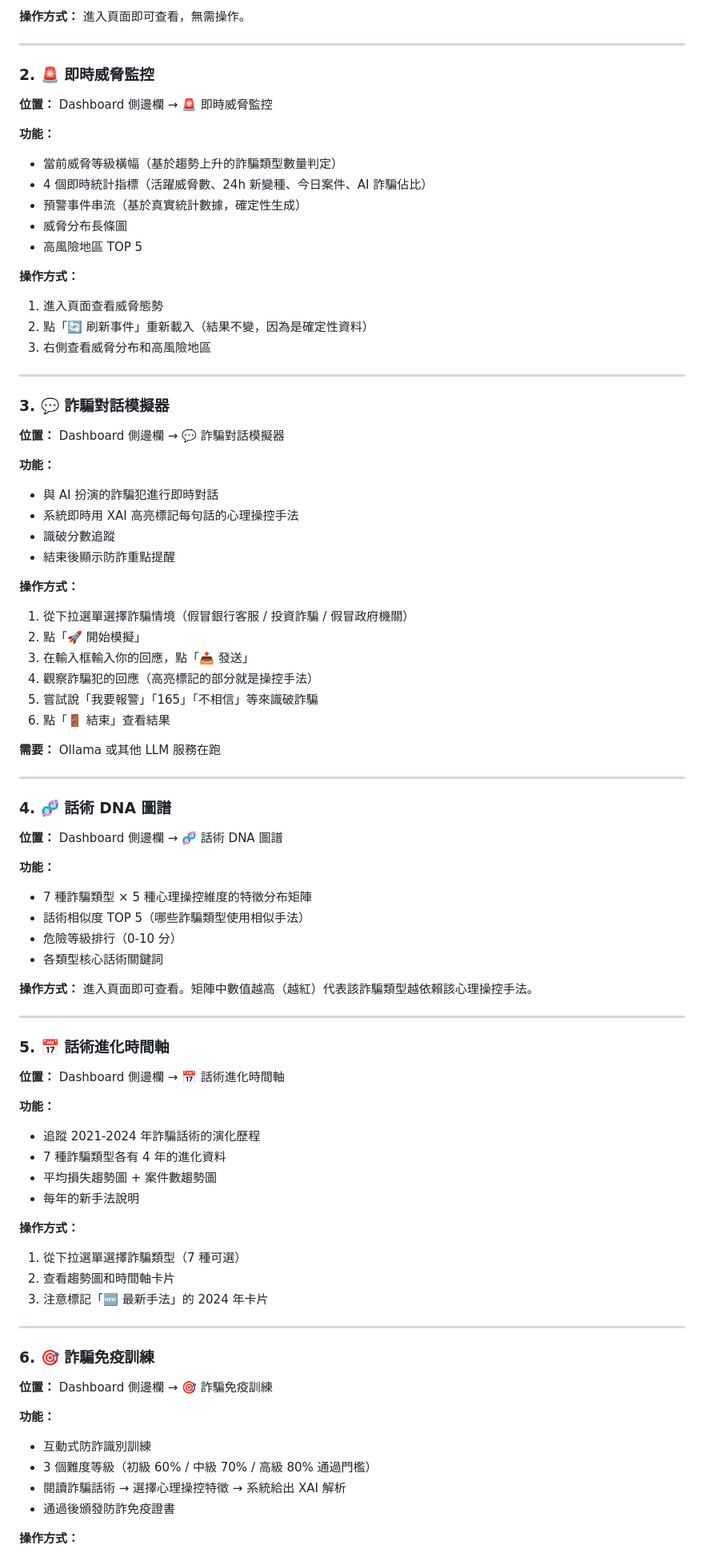
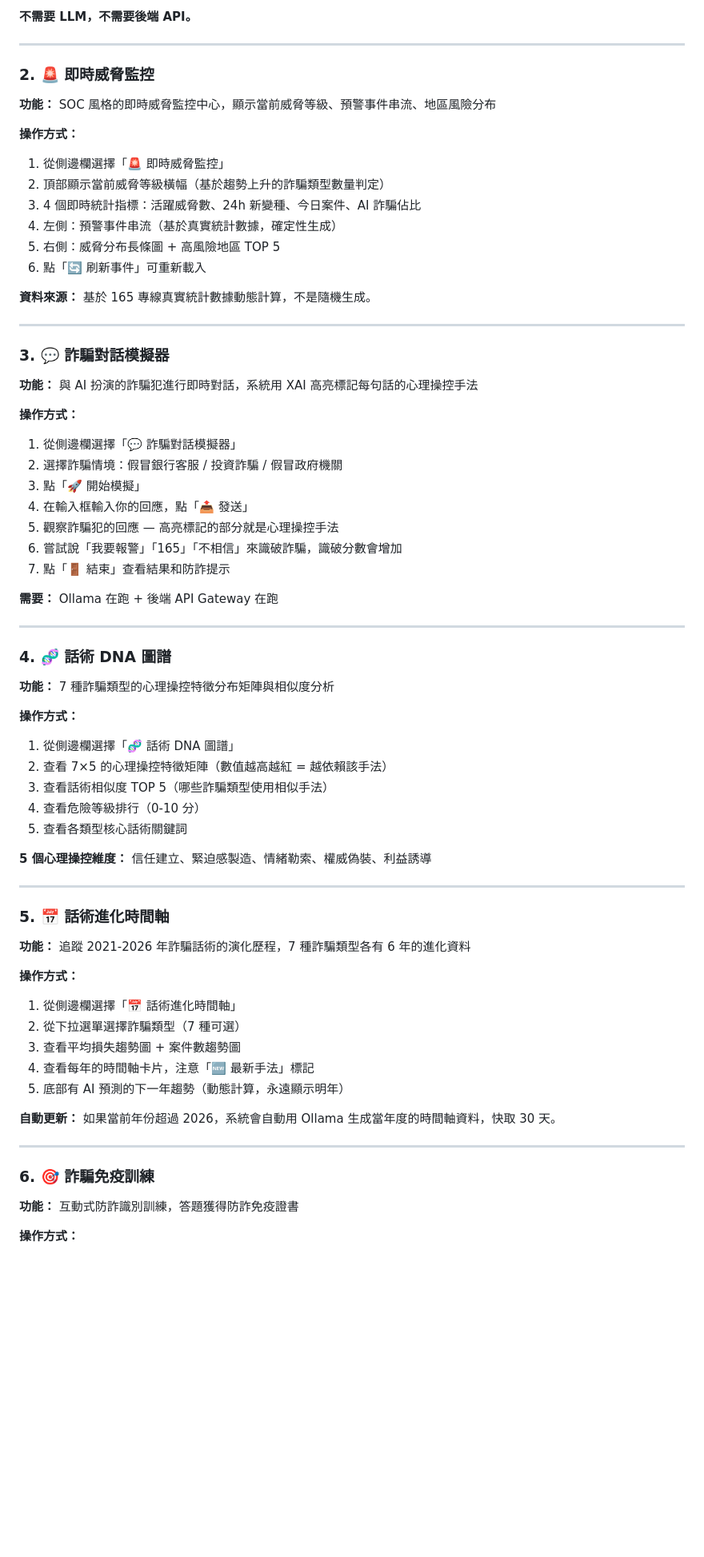
Before and after one commit to zhiying122/Scam-Prediction-System, a Markdown page: README.md, the part around one of its changes. Shown at 80% size. Rendered like a GitHub page; blank space fills up the shorter version.

```diff
--- a/README.md
+++ b/README.md
@@ -214,87 +176,73 @@ API Key 測試用值：`test-key-001`（標準方案）或 `test-key-002`（高
 
-**操作方式：** 進入頁面即可查看，無需操作。
+**不需要 LLM，不需要後端 API。**
 
 ---
 
 ### 2. 🚨 即時威脅監控
 
-**位置：** Dashboard 側邊欄 → 🚨 即時威脅監控
-
-**功能：**
-- 當前威脅等級橫幅（基於趨勢上升的詐騙類型數量判定）
-- 4 個即時統計指標（活躍威脅數、24h 新變種、今日案件、AI 詐騙佔比）
-- 預警事件串流（基於真實統計數據，確定性生成）
-- 威脅分布長條圖
-- 高風險地區 TOP 5
+**功能：** SOC 風格的即時威脅監控中心，顯示當前威脅等級、預警事件串流、地區風險分布
 
 **操作方式：**
-1. 進入頁面查看威脅態勢
-2. 點「🔄 刷新事件」重新載入（結果不變，因為是確定性資料）
-3. 右側查看威脅分布和高風險地區
+1. 從側邊欄選擇「🚨 即時威脅監控」
+2. 頂部顯示當前威脅等級橫幅（基於趨勢上升的詐騙類型數量判定）
+3. 4 個即時統計指標：活躍威脅數、24h 新變種、今日案件、AI 詐騙佔比
+4. 左側：預警事件串流（基於真實統計數據，確定性生成）
+5. 右側：威脅分布長條圖 + 高風險地區 TOP 5
+6. 點「🔄 刷新事件」可重新載入
+
+**資料來源：** 基於 165 專線真實統計數據動態計算，不是隨機生成。
 
 ---
 
 ### 3. 💬 詐騙對話模擬器
 
-**位置：** Dashboard 側邊欄 → 💬 詐騙對話模擬器
-
-**功能：**
-- 與 AI 扮演的詐騙犯進行即時對話
-- 系統即時用 XAI 高亮標記每句話的心理操控手法
-- 識破分數追蹤
-- 結束後顯示防詐重點提醒
+**功能：** 與 AI 扮演的詐騙犯進行即時對話，系統用 XAI 高亮標記每句話的心理操控手法
 
 **操作方式：**
-1. 從下拉選單選擇詐騙情境（假冒銀行客服 / 投資詐騙 / 假冒政府機關）
-2. 點「🚀 開始模擬」
-3. 在輸入框輸入你的回應，點「📤 發送」
-4. 觀察詐騙犯的回應（高亮標記的部分就是操控手法）
-5. 嘗試說「我要報警」「165」「不相信」等來識破詐騙
-6. 點「🚪 結束」查看結果
+1. 從側邊欄選擇「💬 詐騙對話模擬器」
+2. 選擇詐騙情境：假冒銀行客服 / 投資詐騙 / 假冒政府機關
+3. 點「🚀 開始模擬」
+4. 在輸入框輸入你的回應，點「📤 發送」
+5. 觀察詐騙犯的回應 — 高亮標記的部分就是心理操控手法
+6. 嘗試說「我要報警」「165」「不相信」來識破詐騙，識破分數會增加
+7. 點「🚪 結束」查看結果和防詐提示
 
-**需要：** Ollama 或其他 LLM 服務在跑
+**需要：** Ollama 在跑 + 後端 API Gateway 在跑
 
 ---
 
 ### 4. 🧬 話術 DNA 圖譜
 
-**位置：** Dashboard 側邊欄 → 🧬 話術 DNA 圖譜
+**功能：** 7 種詐騙類型的心理操控特徵分布矩陣與相似度分析
 
-**功能：**
-- 7 種詐騙類型 × 5 種心理操控維度的特徵分布矩陣
-- 話術相似度 TOP 5（哪些詐騙類型使用相似手法）
-- 危險等級排行（0-10 分）
-- 各類型核心話術關鍵詞
+**操作方式：**
+1. 從側邊欄選擇「🧬 話術 DNA 圖譜」
+2. 查看 7×5 的心理操控特徵矩陣（數值越高越紅 = 越依賴該手法）
+3. 查看話術相似度 TOP 5（哪些詐騙類型使用相似手法）
+4. 查看危險等級排行（0-10 分）
+5. 查看各類型核心話術關鍵詞
 
-**操作方式：** 進入頁面即可查看。矩陣中數值越高（越紅）代表該詐騙類型越依賴該心理操控手法。
+**5 個心理操控維度：** 信任建立、緊迫感製造、情緒勒索、權威偽裝、利益誘導
 
 ---
 
 ### 5. 📅 話術進化時間軸
 
-**位置：** Dashboard 側邊欄 → 📅 話術進化時間軸
-
-**功能：**
-- 追蹤 2021-2024 年詐騙話術的演化歷程
-- 7 種詐騙類型各有 4 年的進化資料
-- 平均損失趨勢圖 + 案件數趨勢圖
-- 每年的新手法說明
+**功能：** 追蹤 2021-2026 年詐騙話術的演化歷程，7 種詐騙類型各有 6 年的進化資料
 
 **操作方式：**
-1. 從下拉選單選擇詐騙類型（7 種可選）
-2. 查看趨勢圖和時間軸卡片
-3. 注意標記「🆕 最新手法」的 2024 年卡片
+1. 從側邊欄選擇「📅 話術進化時間軸」
+2. 從下拉選單選擇詐騙類型（7 種可選）
+3. 查看平均損失趨勢圖 + 案件數趨勢圖
+4. 查看每年的時間軸卡片，注意「🆕 最新手法」標記
+5. 底部有 AI 預測的下一年趨勢（動態計算，永遠顯示明年）
+
+**自動更新：** 如果當前年份超過 2026，系統會自動用 Ollama 生成當年度的時間軸資料，快取 30 天。
 
 ---
 
 ### 6. 🎯 詐騙免疫訓練
 
-**位置：** Dashboard 側邊欄 → 🎯 詐騙免疫訓練
-
-**功能：**
-- 互動式防詐識別訓練
-- 3 個難度等級（初級 60% / 中級 70% / 高級 80% 通過門檻）
-- 閱讀詐騙話術 → 選擇心理操控特徵 → 系統給出 XAI 解析
-- 通過後頒發防詐免疫證書
+**功能：** 互動式防詐識別訓練，答題獲得防詐免疫證書
 
 **操作方式：**
```
Also changed, not shown: other parts of README.md (+198 -284 lines).
